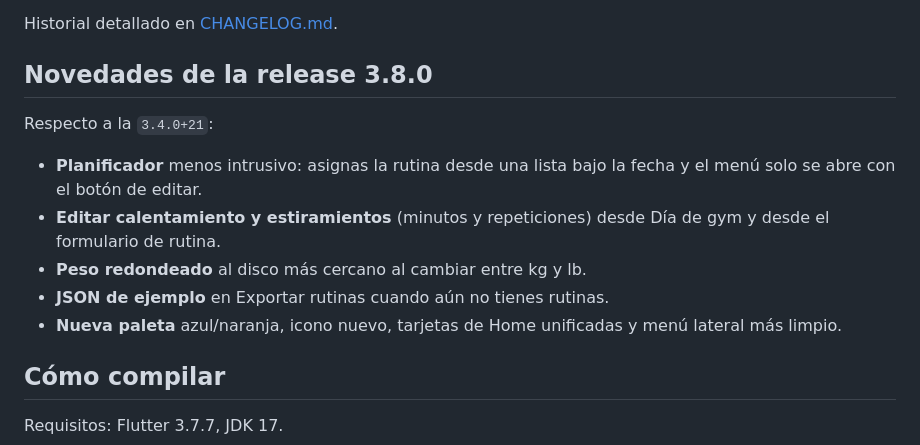
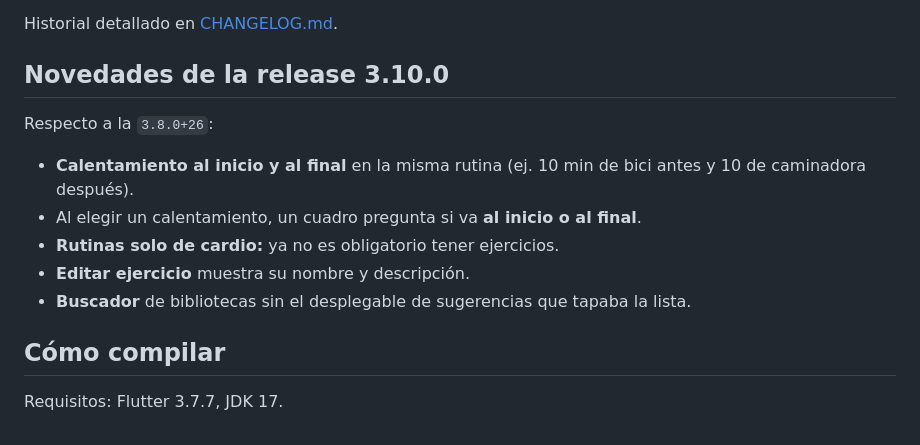
Before and after one commit to DarcherDev/life-fit, a Markdown page: README.md, the part around the change. Drawn GitHub-style.

Commit message:
docs(docs): preparar CHANGELOG y release 3.10.0
Co-authored-by: Cursor <cursoragent@cursor.com>

```diff
--- a/README.md
+++ b/README.md
@@ -151,15 +151,15 @@ Convención:
 
 Historial detallado en [CHANGELOG.md](CHANGELOG.md).
 
-## Novedades de la release 3.8.0
+## Novedades de la release 3.10.0
 
-Respecto a la `3.4.0+21`:
+Respecto a la `3.8.0+26`:
 
-- **Planificador** menos intrusivo: asignas la rutina desde una lista bajo la fecha y el menú solo se abre con el botón de editar.
-- **Editar calentamiento y estiramientos** (minutos y repeticiones) desde Día de gym y desde el formulario de rutina.
-- **Peso redondeado** al disco más cercano al cambiar entre kg y lb.
-- **JSON de ejemplo** en Exportar rutinas cuando aún no tienes rutinas.
-- **Nueva paleta** azul/naranja, icono nuevo, tarjetas de Home unificadas y menú lateral más limpio.
+- **Calentamiento al inicio y al final** en la misma rutina (ej. 10 min de bici antes y 10 de caminadora después).
+- Al elegir un calentamiento, un cuadro pregunta si va **al inicio o al final**.
+- **Rutinas solo de cardio:** ya no es obligatorio tener ejercicios.
+- **Editar ejercicio** muestra su nombre y descripción.
+- **Buscador** de bibliotecas sin el desplegable de sugerencias que tapaba la lista.
 
 ## Cómo compilar
 
```
Also changed, not shown: CHANGELOG.md (+24 -0 lines), release-notes-v3.10.0.md (added, +21 -0 lines).
